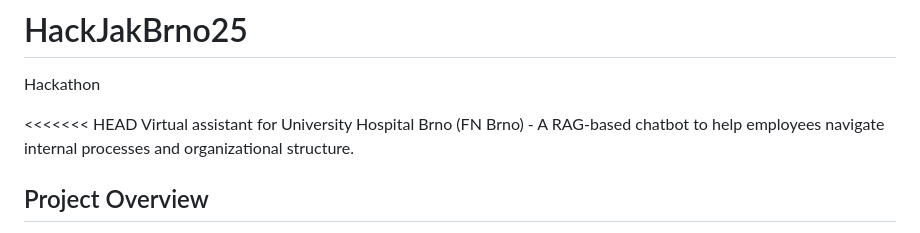
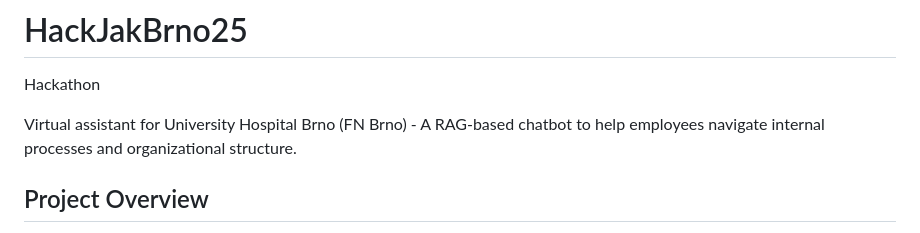
Before and after one commit to ElNiborus/HackJakBrno25, a Markdown page: README.md, the part around the change. Drawn GitHub-style.

Commit message:
Fix readme bug

```diff
--- a/README.md
+++ b/README.md
@@ -1,7 +1,6 @@
 # HackJakBrno25
 Hackathon
 
-<<<<<<< HEAD
 Virtual assistant for University Hospital Brno (FN Brno) - A RAG-based chatbot to help employees navigate internal processes and organizational structure.
 
 ## Project Overview
```
